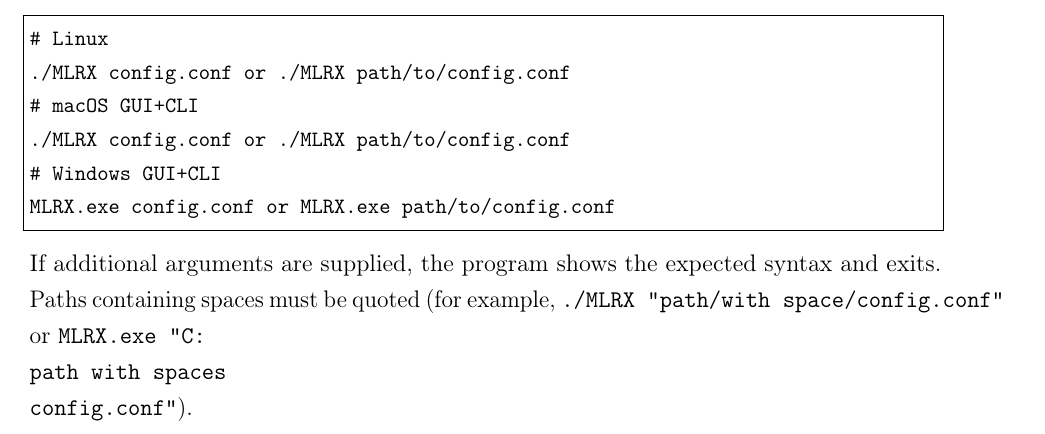
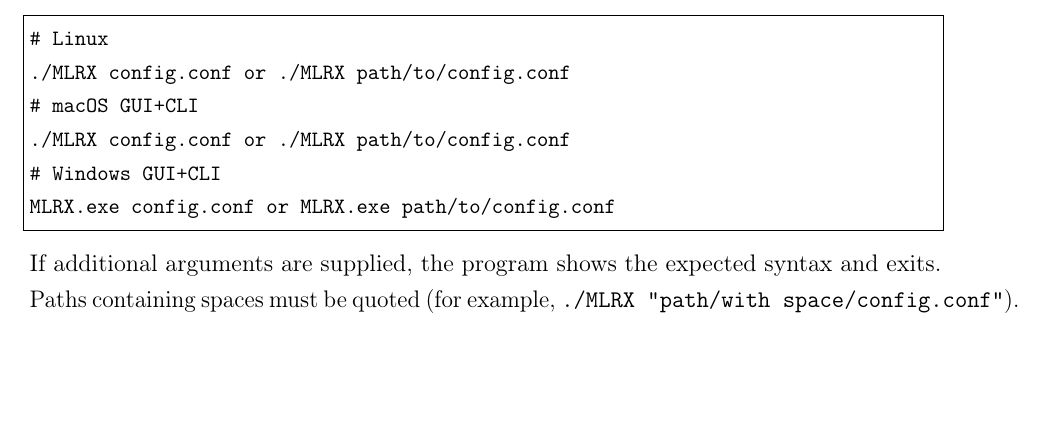
Before and after one commit to Jacksonalcazar/MLR-X, a LaTeX document (MLRX_manual.tex): part of page 12 of 18, cut so that both start at the same text, the shorter picture padded with empty space. Compiled offline with pdfLaTeX.

Commit message:
Clarify CLI argument handling and path quoting

```diff
--- a/MLRX_manual.tex
+++ b/MLRX_manual.tex
@@ -317,7 +317,7 @@ Available on Linux and on the macOS and Windows GUI+CLI packages to run the full
 MLRX.exe config.conf or MLRX.exe path/to/config.conf
 \end{lstlisting}
 If additional arguments are supplied, the program shows the expected syntax and exits.
-Paths containing spaces must be quoted (for example, \texttt{./MLRX "path/with space/config.conf"} or \texttt{MLRX.exe "C:\\path with spaces\\config.conf"}).
+Paths containing spaces must be quoted (for example, \texttt{./MLRX "path/with space/config.conf"}).
 
 \subsection{Configuration file structure}
 Plain-text file with headed blocks (\# Dataset, \# Method, \# Validation, \# Output, etc.) and key--value pairs. List-type options can be selected by index using \texttt{selected option} inside the block. Section 13 includes a complete example configuration file.
```
